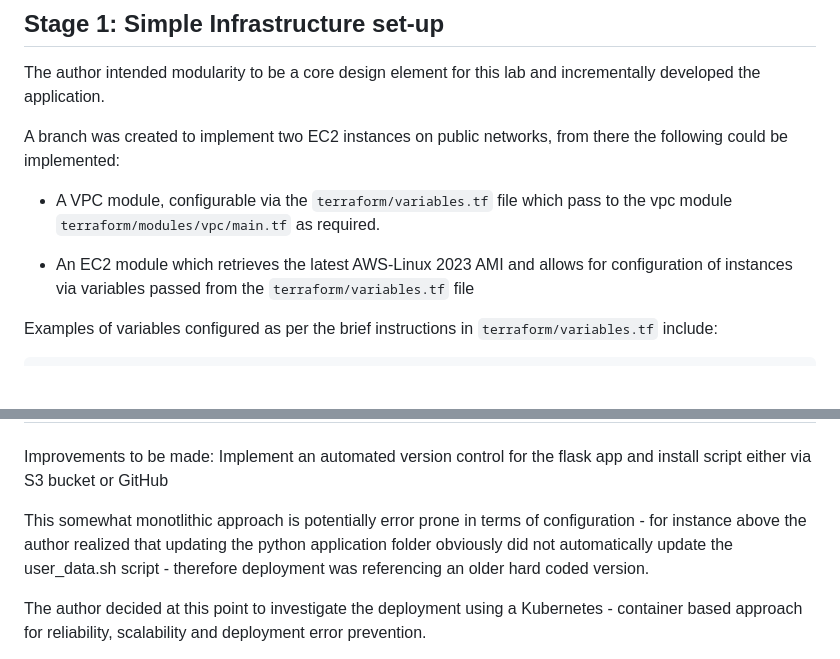
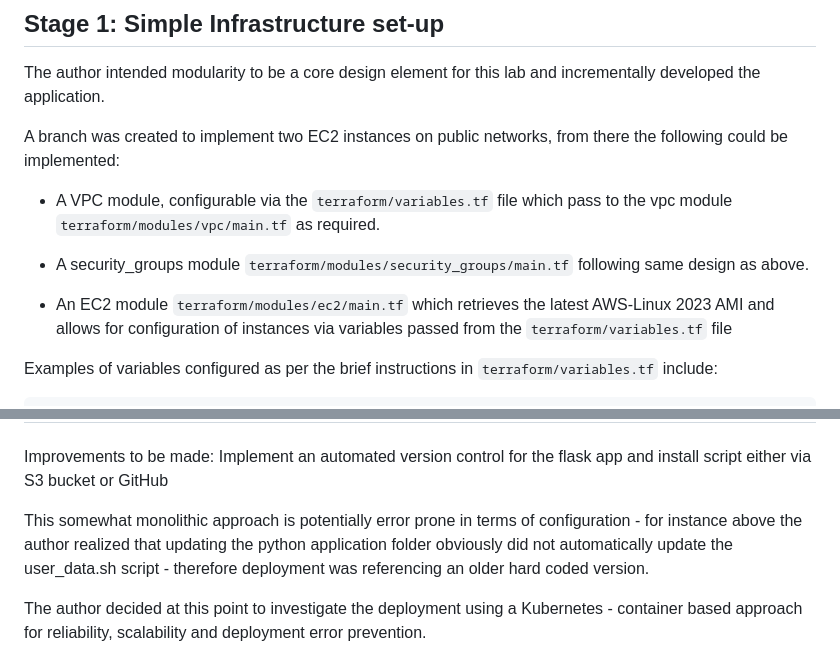
Before and after one commit to RODea-L00203120/IaC_Lab_2_Terraform, a Markdown page: README.md, 2 parts joined by grey strips. Drawn GitHub-style; blank space fills up the shorter version.

Commit message:
final commit on this branch-typo correction

```diff
--- a/README.md
+++ b/README.md
@@ -102,7 +102,9 @@ A branch was created to implement two EC2 instances on public networks, from the
 
 - A VPC module, configurable via the `terraform/variables.tf` file which pass to the vpc module `terraform/modules/vpc/main.tf` as required.
 
-- An EC2 module which retrieves the latest AWS-Linux 2023 AMI and allows for configuration of instances via variables passed from the `terraform/variables.tf` file
+- A security_groups module `terraform/modules/security_groups/main.tf` following same design as above.
+
+- An EC2 module `terraform/modules/ec2/main.tf` which retrieves the latest AWS-Linux 2023 AMI and allows for configuration of instances via variables passed from the `terraform/variables.tf` file
 
 Examples of variables configured as per the brief instructions in `terraform/variables.tf` include:
 
@@ -143,7 +145,7 @@ ____________________________________________
 
 Improvements to be made: Implement an automated version control for the flask app and install script either via S3 bucket or GitHub
 
-This somewhat monotlithic approach is potentially error prone in terms of configuration - for instance above the author realized that updating the python application folder obviously did not automatically update the user_data.sh script - therefore deployment was referencing an older hard coded version.
+This somewhat monolithic approach is potentially error prone in terms of configuration - for instance above the author realized that updating the python application folder obviously did not automatically update the user_data.sh script - therefore deployment was referencing an older hard coded version.
 
 The author decided at this point to investigate the deployment using a Kubernetes - container based approach for reliability, scalability and deployment error prevention.
 
```
